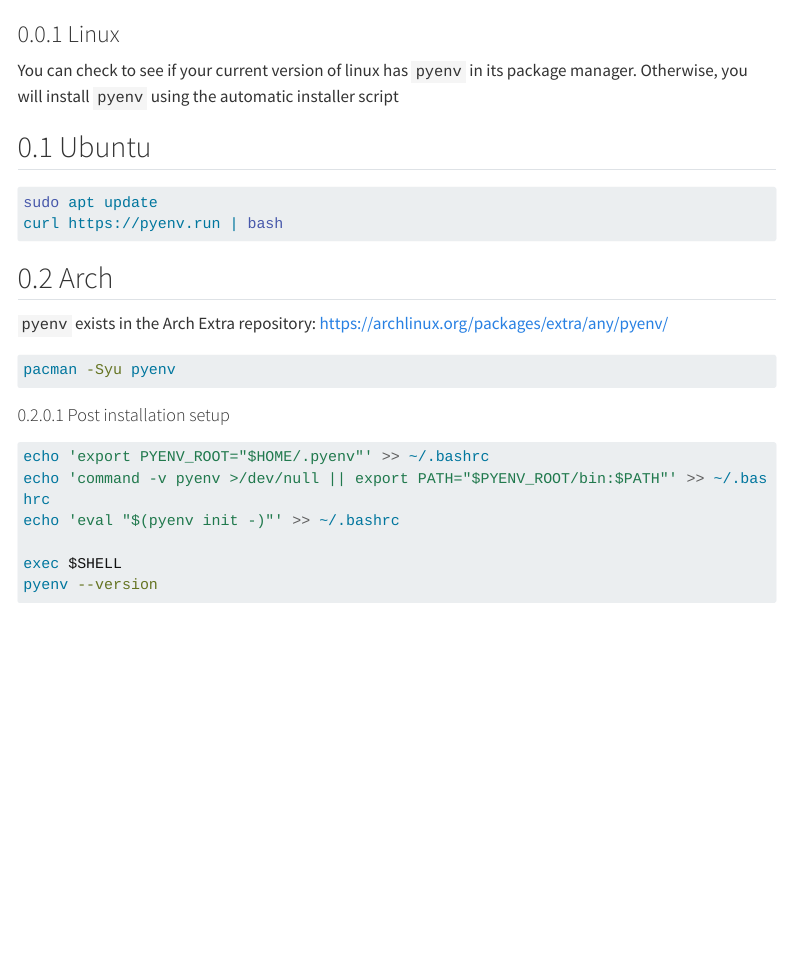
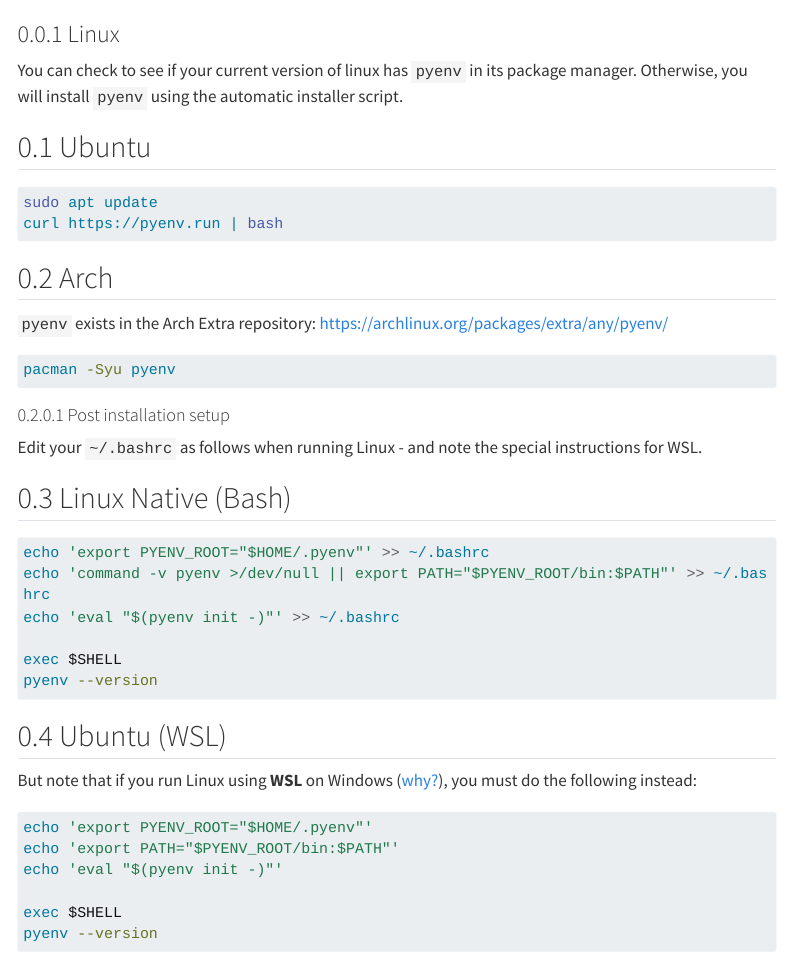
Before and after one commit to chendaniely/python_setup, a Quarto document (installation/pyenv-linux.qmd): the page in a window 1100 px wide, from its top. Rendered offline with R 4.5, knitr and Pandoc in place of Quarto, with nearby package versions; menus at the side of the page are left out; long lines of code are wrapped.

Commit message:
incorporate changes from #3

````diff
--- a/installation/pyenv-linux.qmd
+++ b/installation/pyenv-linux.qmd
@@ -6,13 +6,13 @@
 ### Linux
 
 You can check to see if your current version of linux has `pyenv` in its package manager.
-Otherwise, you will install `pyenv` using the automatic installer script
+Otherwise, you will install `pyenv` using the automatic installer script.
 
 ::: {.panel-tabset}
 
 ## Ubuntu
 
-```sh
+``` sh
 sudo apt update
 curl https://pyenv.run | bash
 ```
@@ -30,7 +30,13 @@
 
 #### Post installation setup
 
-```sh
+Edit your `~/.bashrc` as follows when running Linux - and note the special instructions for WSL.
+
+::: {.panel-tabset}
+
+## Linux Native (Bash)
+
+``` sh
 echo 'export PYENV_ROOT="$HOME/.pyenv"' >> ~/.bashrc
 echo 'command -v pyenv >/dev/null || export PATH="$PYENV_ROOT/bin:$PATH"' >> ~/.bashrc
 echo 'eval "$(pyenv init -)"' >> ~/.bashrc
@@ -38,3 +44,20 @@
 exec $SHELL
 pyenv --version
 ```
+
+## Ubuntu (WSL)
+
+But note that if you run Linux using **WSL** on Windows
+([why?](https://stackoverflow.com/a/76483889)),
+you must do the following instead:
+
+``` sh
+echo 'export PYENV_ROOT="$HOME/.pyenv"'
+echo 'export PATH="$PYENV_ROOT/bin:$PATH"'
+echo 'eval "$(pyenv init -)"'
+
+exec $SHELL
+pyenv --version
+```
+
+:::
````
Also changed, not shown: 210-python_install.qmd (+6 -5 lines), installation/pyenv-linux.qmd (2 more changed lines).
